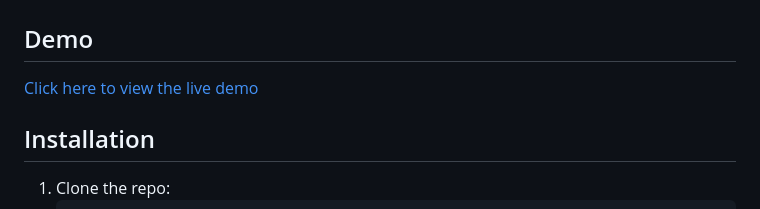
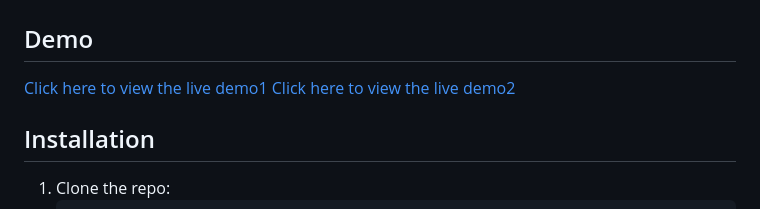
Before and after one commit to Sudarshanbadli/Collegememo, a Markdown page: README.md, the part around the change. Rendered like a GitHub page.

```diff
--- a/README.md
+++ b/README.md
@@ -4,7 +4,8 @@
 
 ## Demo
 
-[Click here to view the live demo](https://collegememo.netlify.app/)
+[Click here to view the live demo1](https://collegememo.netlify.app/)
+[Click here to view the live demo2](https://sudarshanbadli.github.io/Collegememo/)
 
 ## Installation
 
```
